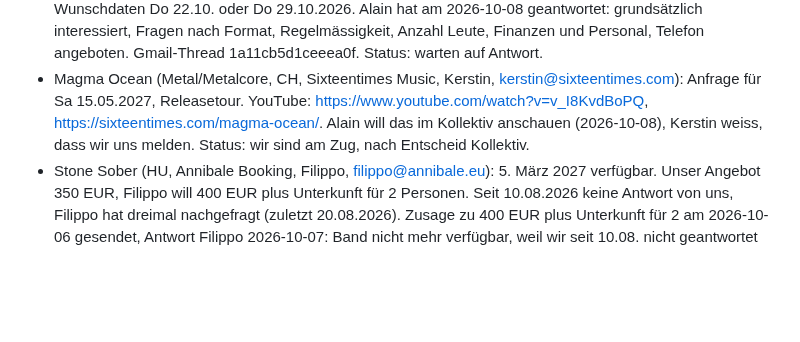
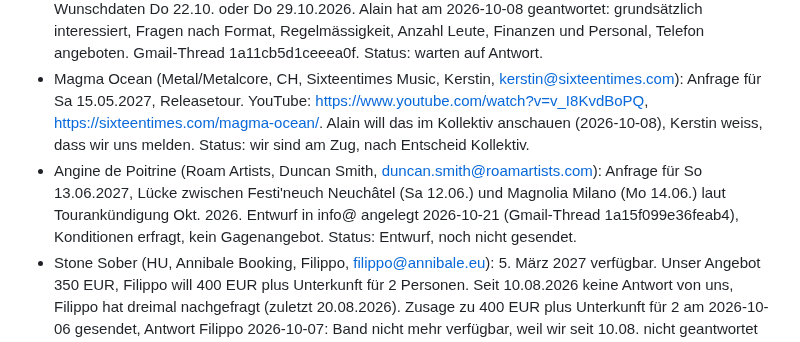
Before and after one commit to daellengarnier/jarvis, a Markdown page: areas/spinnerei-booking/NOTES.md, the part around one of its changes. Rendered like a GitHub page; blank space fills up the shorter version.

Commit message:
Booking: Anfrage Angine de Poitrine 13.06.2027 als Entwurf
Co-Authored-By: Claude Opus 5.5 <noreply@anthropic.com>
Claude-Session: https://claude.ai/code/session_01GqM1Dww6KnFQUd4dPuPtk4

```diff
--- a/areas/spinnerei-booking/NOTES.md
+++ b/areas/spinnerei-booking/NOTES.md
@@ -36,6 +36,7 @@ Lose Anfragen und Ideen. Sobald ein Termin bestätigt oder eine ernsthafte Optio
 - Doom Gong (US, Agentur YAYAYEAH, Jonas, jonas@yayayeahmusic.pt): Europatour Frühling 2027, Jonas fragt nach Daten 9. bis 31. Mai. Am 2026-10-06 gesendet: weiterhin interessiert, Wunschdaten Fr 14. oder Fr 21. Mai 2027, Konditionen erfragt. Antwort Jonas 2026-10-06: 14. und 21. Mai gehen nicht (Festivals), er meldet sich mit Weiterem. Status: Antwort von uns offen.
 - Freies Tanzen (Lina Muntwyler, lina.muntwyler@gmail.com, über Kontaktformular): externer Anlass im Club, Wunschdaten Do 22.10. oder Do 29.10.2026. Alain hat am 2026-10-08 geantwortet: grundsätzlich interessiert, Fragen nach Format, Regelmässigkeit, Anzahl Leute, Finanzen und Personal, Telefon angeboten. Gmail-Thread 1a11cb5d1ceeea0f. Status: warten auf Antwort.
 - Magma Ocean (Metal/Metalcore, CH, Sixteentimes Music, Kerstin, kerstin@sixteentimes.com): Anfrage für Sa 15.05.2027, Releasetour. YouTube: https://www.youtube.com/watch?v=v_I8KvdBoPQ, https://sixteentimes.com/magma-ocean/. Alain will das im Kollektiv anschauen (2026-10-08), Kerstin weiss, dass wir uns melden. Status: wir sind am Zug, nach Entscheid Kollektiv.
+- Angine de Poitrine (Roam Artists, Duncan Smith, duncan.smith@roamartists.com): Anfrage für So 13.06.2027, Lücke zwischen Festi'neuch Neuchâtel (Sa 12.06.) und Magnolia Milano (Mo 14.06.) laut Tourankündigung Okt. 2026. Entwurf in info@ angelegt 2026-10-21 (Gmail-Thread 1a15f099e36feab4), Konditionen erfragt, kein Gagenangebot. Status: Entwurf, noch nicht gesendet.
 - Stone Sober (HU, Annibale Booking, Filippo, filippo@annibale.eu): 5. März 2027 verfügbar. Unser Angebot 350 EUR, Filippo will 400 EUR plus Unterkunft für 2 Personen. Seit 10.08.2026 keine Antwort von uns, Filippo hat dreimal nachgefragt (zuletzt 20.08.2026). Zusage zu 400 EUR plus Unterkunft für 2 am 2026-10-06 gesendet, Antwort Filippo 2026-10-07: Band nicht mehr verfügbar, weil wir seit 10.08. nicht geantwortet haben. Bietet stattdessen eine andere Band am 18./19. März 2027 an. Status: abgesagt, Alternativangebot offen.
 
 ## Offene Punkte
```
Also changed, not shown: other parts of areas/spinnerei-booking/NOTES.md (+1 -1 lines).
